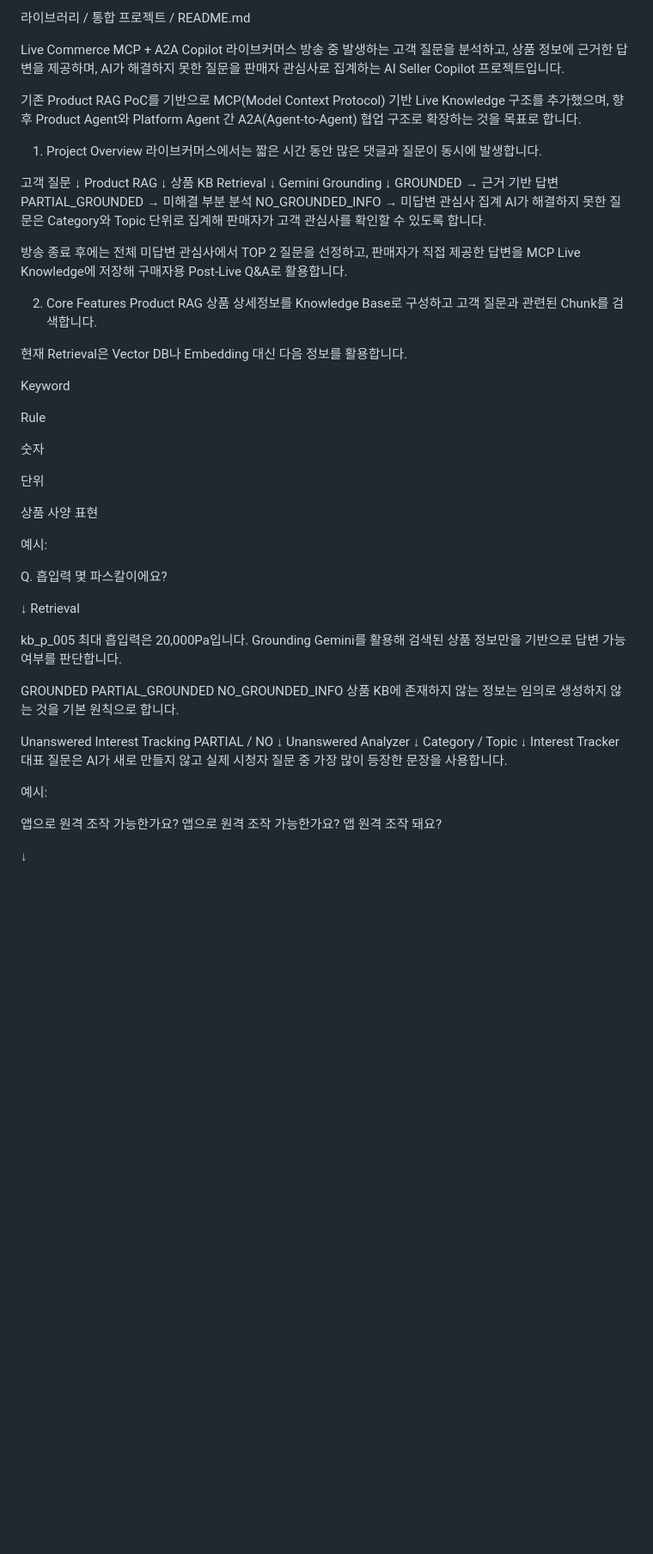
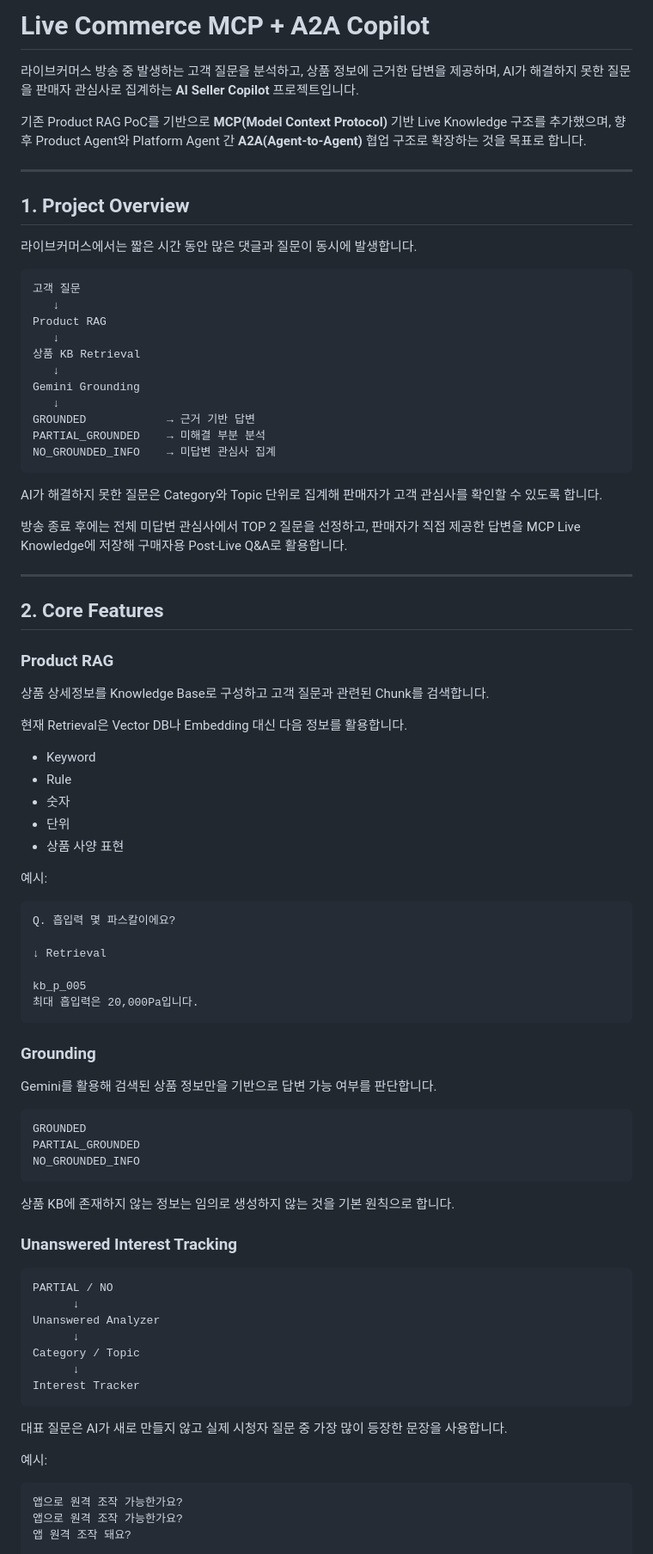
Before and after one commit to KT-Cloud-Tech-Up-team6/Fundit-Ai-copilot, a Markdown page: README.md, the part around one of its changes. Shown at 86% size. GitHub-like rendering; blank space fills up the shorter version.

````diff
--- a/README.md
+++ b/README.md
@@ -1,18 +1,16 @@
-라이브러리
-/
-통합 프로젝트
-/
-README.md
+# Live Commerce MCP + A2A Copilot
 
+라이브커머스 방송 중 발생하는 고객 질문을 분석하고, 상품 정보에 근거한 답변을 제공하며, AI가 해결하지 못한 질문을 판매자 관심사로 집계하는 **AI Seller Copilot** 프로젝트입니다.
 
-Live Commerce MCP + A2A Copilot
-라이브커머스 방송 중 발생하는 고객 질문을 분석하고, 상품 정보에 근거한 답변을 제공하며, AI가 해결하지 못한 질문을 판매자 관심사로 집계하는 AI Seller Copilot 프로젝트입니다.
+기존 Product RAG PoC를 기반으로 **MCP(Model Context Protocol)** 기반 Live Knowledge 구조를 추가했으며, 향후 Product Agent와 Platform Agent 간 **A2A(Agent-to-Agent)** 협업 구조로 확장하는 것을 목표로 합니다.
 
-기존 Product RAG PoC를 기반으로 MCP(Model Context Protocol) 기반 Live Knowledge 구조를 추가했으며, 향후 Product Agent와 Platform Agent 간 A2A(Agent-to-Agent) 협업 구조로 확장하는 것을 목표로 합니다.
+---
 
-1. Project Overview
+## 1. Project Overview
+
 라이브커머스에서는 짧은 시간 동안 많은 댓글과 질문이 동시에 발생합니다.
 
+```text
 고객 질문
    ↓
 Product RAG
@@ -24,43 +22,54 @@ Gemini Grounding
 GROUNDED            → 근거 기반 답변
 PARTIAL_GROUNDED    → 미해결 부분 분석
 NO_GROUNDED_INFO    → 미답변 관심사 집계
+```
+
 AI가 해결하지 못한 질문은 Category와 Topic 단위로 집계해 판매자가 고객 관심사를 확인할 수 있도록 합니다.
 
 방송 종료 후에는 전체 미답변 관심사에서 TOP 2 질문을 선정하고, 판매자가 직접 제공한 답변을 MCP Live Knowledge에 저장해 구매자용 Post-Live Q&A로 활용합니다.
 
-2. Core Features
-Product RAG
+---
+
+## 2. Core Features
+
+### Product RAG
+
 상품 상세정보를 Knowledge Base로 구성하고 고객 질문과 관련된 Chunk를 검색합니다.
 
 현재 Retrieval은 Vector DB나 Embedding 대신 다음 정보를 활용합니다.
 
-Keyword
-
-Rule
-
-숫자
-
-단위
-
-상품 사양 표현
+- Keyword
+- Rule
+- 숫자
+- 단위
+- 상품 사양 표현
 
 예시:
 
+```text
 Q. 흡입력 몇 파스칼이에요?
 
 ↓ Retrieval
 
 kb_p_005
 최대 흡입력은 20,000Pa입니다.
-Grounding
+```
+
+### Grounding
+
 Gemini를 활용해 검색된 상품 정보만을 기반으로 답변 가능 여부를 판단합니다.
 
+```text
 GROUNDED
 PARTIAL_GROUNDED
 NO_GROUNDED_INFO
+```
+
 상품 KB에 존재하지 않는 정보는 임의로 생성하지 않는 것을 기본 원칙으로 합니다.
 
-Unanswered Interest Tracking
+### Unanswered Interest Tracking
+
+```text
 PARTIAL / NO
       ↓
 Unanswered Analyzer
@@ -68,10 +77,13 @@ Unanswered Analyzer
 Category / Topic
       ↓
 Interest Tracker
+```
+
 대표 질문은 AI가 새로 만들지 않고 실제 시청자 질문 중 가장 많이 등장한 문장을 사용합니다.
 
 예시:
 
+```text
 앱으로 원격 조작 가능한가요?
 앱으로 원격 조작 가능한가요?
 앱 원격 조작 돼요?
````
Also changed, not shown: other parts of README.md (+108 -54 lines).
